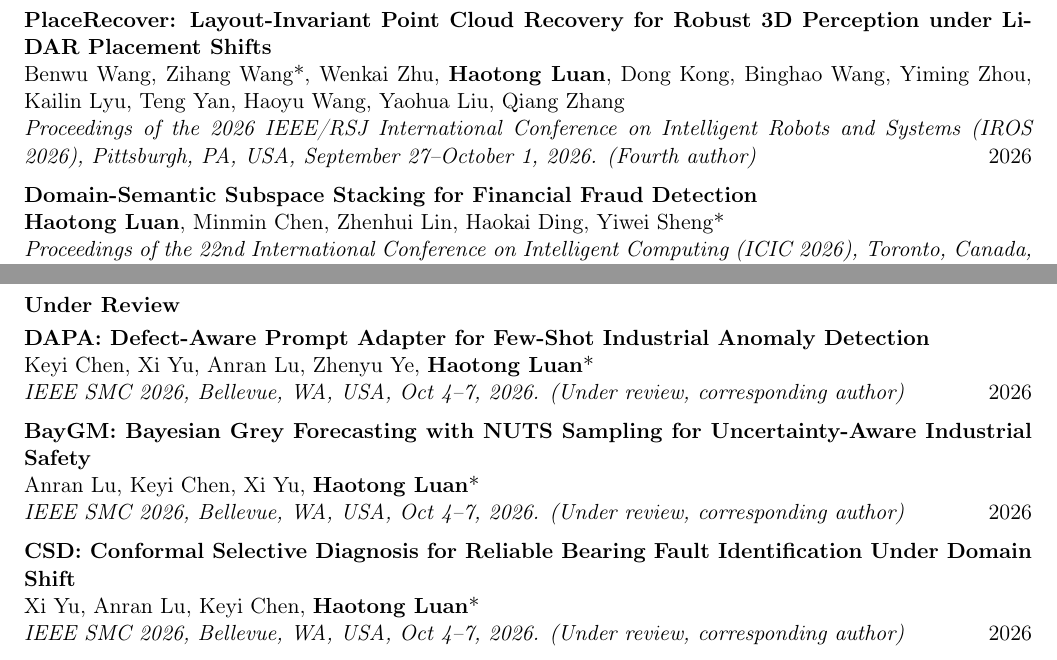
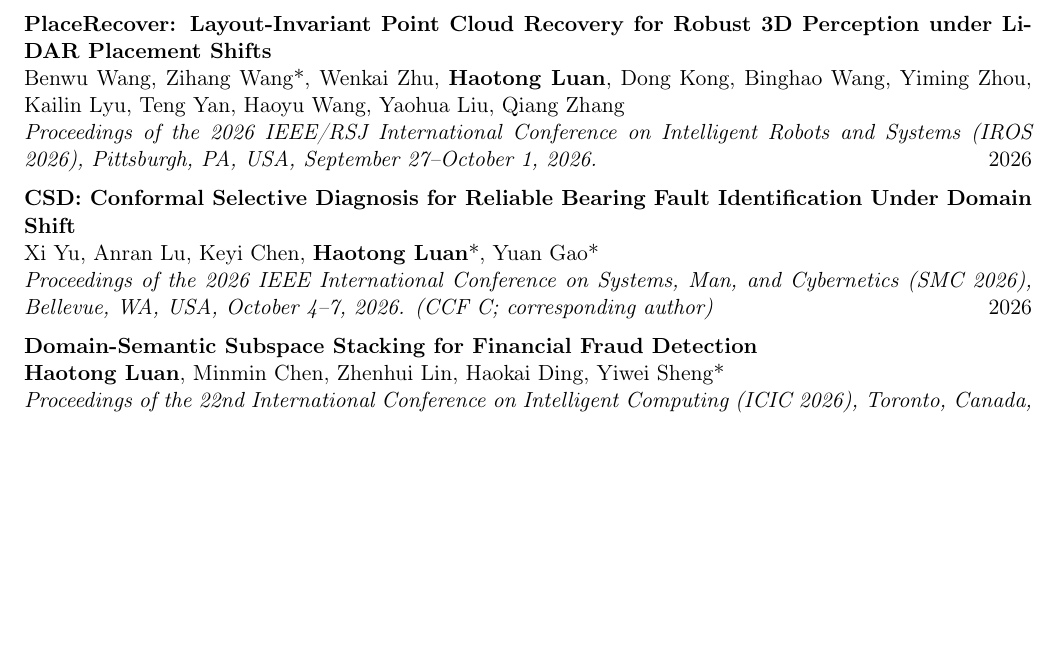
Before and after one commit to HaotongLuan/HaotongLuan.github.io, a LaTeX CV (lht-CV-Eng.tex): two parts of pages 1 and 2 of 3 before the commit and part of page 1 of 3 after it, the two joined at a grey line, cut so that both start at the same text, the shorter picture padded with empty space. Compiled offline with pdfLaTeX.

Commit message:
Remove SMC under-review papers

```diff
--- a/lht-CV-Eng.tex
+++ b/lht-CV-Eng.tex
@@ -94,7 +94,9 @@
 
 \pubentry{DPS Hand: A Dual-Parallelogram and Slot-Guided Gripper for Adaptive Grasping and Environmental Scooping}{\textbf{Haotong Luan}, Haokai Ding, Tao Yang*, Wenzeng Zhang*}{Proceedings of the 2026 IEEE 22nd International Conference on Automation Science and Engineering (CASE 2026), Shenyang, China, August 17--21, 2026.}{2026}
 
-\pubentry{PlaceRecover: Layout-Invariant Point Cloud Recovery for Robust 3D Perception under LiDAR Placement Shifts}{Benwu Wang, Zihang Wang*, Wenkai Zhu, \textbf{Haotong Luan}, Dong Kong, Binghao Wang, Yiming Zhou, Kailin Lyu, Teng Yan, Haoyu Wang, Yaohua Liu, Qiang Zhang}{Proceedings of the 2026 IEEE/RSJ International Conference on Intelligent Robots and Systems (IROS 2026), Pittsburgh, PA, USA, September 27--October 1, 2026. (Fourth author)}{2026}
+\pubentry{PlaceRecover: Layout-Invariant Point Cloud Recovery for Robust 3D Perception under LiDAR Placement Shifts}{Benwu Wang, Zihang Wang*, Wenkai Zhu, \textbf{Haotong Luan}, Dong Kong, Binghao Wang, Yiming Zhou, Kailin Lyu, Teng Yan, Haoyu Wang, Yaohua Liu, Qiang Zhang}{Proceedings of the 2026 IEEE/RSJ International Conference on Intelligent Robots and Systems (IROS 2026), Pittsburgh, PA, USA, September 27--October 1, 2026.}{2026}
+
+\pubentry{CSD: Conformal Selective Diagnosis for Reliable Bearing Fault Identification Under Domain Shift}{Xi Yu, Anran Lu, Keyi Chen, \textbf{Haotong Luan}*, Yuan Gao*}{Proceedings of the 2026 IEEE International Conference on Systems, Man, and Cybernetics (SMC 2026), Bellevue, WA, USA, October 4--7, 2026. (CCF C; corresponding author)}{2026}
 
 \pubentry{Domain-Semantic Subspace Stacking for Financial Fraud Detection}{\textbf{Haotong Luan}, Minmin Chen, Zhenhui Lin, Haokai Ding, Yiwei Sheng*}{Proceedings of the 22nd International Conference on Intelligent Computing (ICIC 2026), Toronto, Canada, July 22--26, 2026. (CCF C)}{2026}
 
@@ -103,14 +105,6 @@
 \pubentry{An Idle-Stroke Underactuated Gripper with Independent Double-Parallelogram Linkages for Pinching and Adaptive Grasping}{Yizhe Chen, \textbf{Haotong Luan}, Haokai Ding, Wenzeng Zhang*}{Proceedings of the 2025 5th International Conference on Robotics, Automation, and Artificial Intelligence (RAAI 2025), Singapore, December 18--20, 2025.}{2025}
 
 \pubentry{GLINT: An Idle-Stroke Grasp-and-Lift Hand for In-Hand Manipulation}{Haokai Ding, \textbf{Haotong Luan}, Tao Yang*, Wenzeng Zhang*}{Proceedings of the 2025 13th International Conference on Control, Mechatronics and Automation (ICCMA 2025), Paris, France, November 24--26, 2025.}{2025}
-
-\subsection{Under Review}
-
-\pubentry{DAPA: Defect-Aware Prompt Adapter for Few-Shot Industrial Anomaly Detection}{Keyi Chen, Xi Yu, Anran Lu, Zhenyu Ye, \textbf{Haotong Luan}*}{IEEE SMC 2026, Bellevue, WA, USA, Oct 4--7, 2026. (Under review, corresponding author)}{2026}
-
-\pubentry{BayGM: Bayesian Grey Forecasting with NUTS Sampling for Uncertainty-Aware Industrial Safety}{Anran Lu, Keyi Chen, Xi Yu, \textbf{Haotong Luan}*}{IEEE SMC 2026, Bellevue, WA, USA, Oct 4--7, 2026. (Under review, corresponding author)}{2026}
-
-\pubentry{CSD: Conformal Selective Diagnosis for Reliable Bearing Fault Identification Under Domain Shift}{Xi Yu, Anran Lu, Keyi Chen, \textbf{Haotong Luan}*}{IEEE SMC 2026, Bellevue, WA, USA, Oct 4--7, 2026. (Under review, corresponding author)}{2026}
 
 \subsection{Patents Pending}
 \begin{itemize}
```
Also changed, not shown: lht-CV-Eng.pdf.
